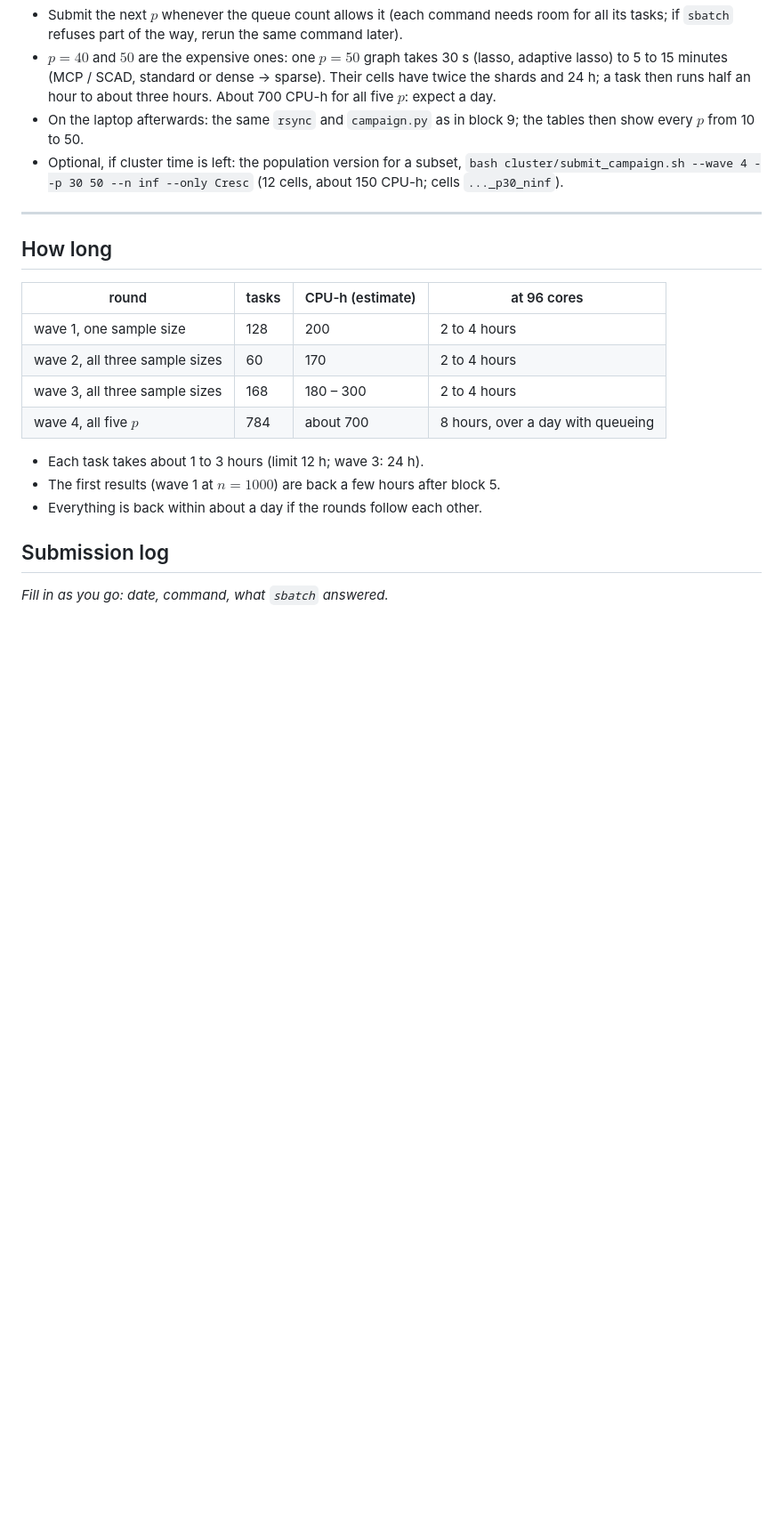
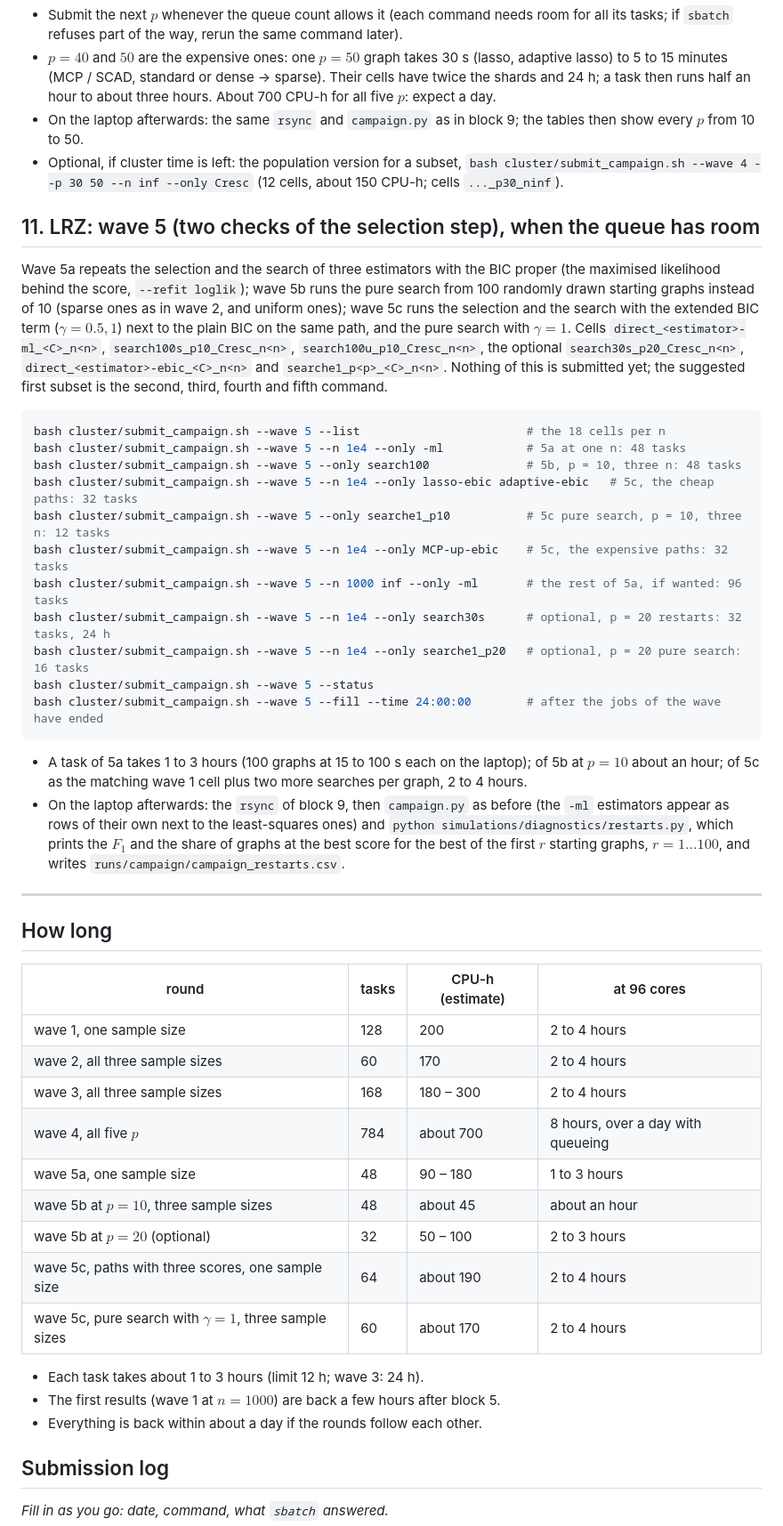
Before and after one commit to rlawnsiiiii/Nonconvex-penalties-for-Graphical-Continuous-Lyapunov-Models, a Markdown page: next_steps/051026/cluster_commands_051026.md, the part around one of its changes. Shown at 89% size. Rendered like a GitHub page; blank space fills up the shorter version.

Commit message:
update current cluster status

````diff
--- a/next_steps/051026/cluster_commands_051026.md
+++ b/next_steps/051026/cluster_commands_051026.md
@@ -195,6 +198,39 @@ bash cluster/submit_campaign.sh --wave 4 --fill --time 24:00:00   # after the jo
   `bash cluster/submit_campaign.sh --wave 4 --p 30 50 --n inf --only Cresc` (12 cells, about
   150 CPU-h; cells `..._p30_ninf`).
 
+## 11. LRZ: wave 5 (two checks of the selection step), when the queue has room
+
+Wave 5a repeats the selection and the search of three estimators with the BIC proper (the maximised
+likelihood behind the score, `--refit loglik`); wave 5b runs the pure search from 100 randomly drawn
+starting graphs instead of 10 (sparse ones as in wave 2, and uniform ones); wave 5c runs the
+selection and the search with the extended BIC term ($\gamma = 0.5, 1$) next to the plain BIC on the
+same path, and the pure search with $\gamma = 1$. Cells `direct_<estimator>-ml_<C>_n<n>`,
+`search100s_p10_Cresc_n<n>`, `search100u_p10_Cresc_n<n>`, the optional `search30s_p20_Cresc_n<n>`,
+`direct_<estimator>-ebic_<C>_n<n>` and `searche1_p<p>_<C>_n<n>`. Nothing of this is submitted yet;
+the suggested first subset is the second, third, fourth and fifth command.
+
+```bash
+bash cluster/submit_campaign.sh --wave 5 --list                        # the 18 cells per n
+bash cluster/submit_campaign.sh --wave 5 --n 1e4 --only -ml            # 5a at one n: 48 tasks
+bash cluster/submit_campaign.sh --wave 5 --only search100              # 5b, p = 10, three n: 48 tasks
+bash cluster/submit_campaign.sh --wave 5 --n 1e4 --only lasso-ebic adaptive-ebic   # 5c, the cheap paths: 32 tasks
+bash cluster/submit_campaign.sh --wave 5 --only searche1_p10           # 5c pure search, p = 10, three n: 12 tasks
+bash cluster/submit_campaign.sh --wave 5 --n 1e4 --only MCP-up-ebic    # 5c, the expensive paths: 32 tasks
+bash cluster/submit_campaign.sh --wave 5 --n 1000 inf --only -ml       # the rest of 5a, if wanted: 96 tasks
+bash cluster/submit_campaign.sh --wave 5 --n 1e4 --only search30s      # optional, p = 20 restarts: 32 tasks, 24 h
+bash cluster/submit_campaign.sh --wave 5 --n 1e4 --only searche1_p20   # optional, p = 20 pure search: 16 tasks
+bash cluster/submit_campaign.sh --wave 5 --status
+bash cluster/submit_campaign.sh --wave 5 --fill --time 24:00:00        # after the jobs of the wave have ended
+```
+
+- A task of 5a takes 1 to 3 hours (100 graphs at 15 to 100 s each on the laptop); of 5b at $p = 10$
+  about an hour; of 5c as the matching wave 1 cell plus two more searches per graph, 2 to 4 hours.
+- On the laptop afterwards: the `rsync` of block 9, then `campaign.py` as before (the `-ml`
+  estimators appear as rows of their own next to the least-squares ones) and
+  `python simulations/diagnostics/restarts.py`, which prints the $F_1$ and the share of graphs at
+  the best score for the best of the first $r$ starting graphs, $r = 1 \dots 100$, and writes
+  `runs/campaign/campaign_restarts.csv`.
+
 ---
 
 ## How long
@@ -205,6 +241,11 @@ bash cluster/submit_campaign.sh --wave 4 --fill --time 24:00:00   # after the jo
 | wave 2, all three sample sizes | 60 | 170 | 2 to 4 hours |
 | wave 3, all three sample sizes | 168 | 180 – 300 | 2 to 4 hours |
 | wave 4, all five $p$ | 784 | about 700 | 8 hours, over a day with queueing |
+| wave 5a, one sample size | 48 | 90 – 180 | 1 to 3 hours |
+| wave 5b at $p = 10$, three sample sizes | 48 | about 45 | about an hour |
+| wave 5b at $p = 20$ (optional) | 32 | 50 – 100 | 2 to 3 hours |
+| wave 5c, paths with three scores, one sample size | 64 | about 190 | 2 to 4 hours |
+| wave 5c, pure search with $\gamma = 1$, three sample sizes | 60 | about 170 | 2 to 4 hours |
 
 - Each task takes about 1 to 3 hours (limit 12 h; wave 3: 24 h).
 - The first results (wave 1 at $n = 1000$) are back a few hours after block 5.
````
Also changed, not shown: other parts of next_steps/051026/cluster_commands_051026.md (+10 -4 lines).
